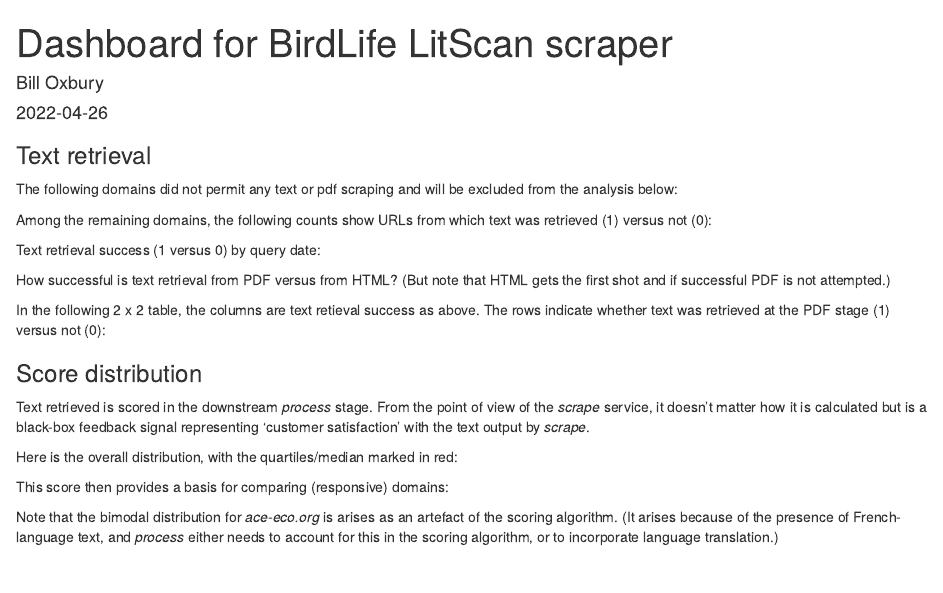
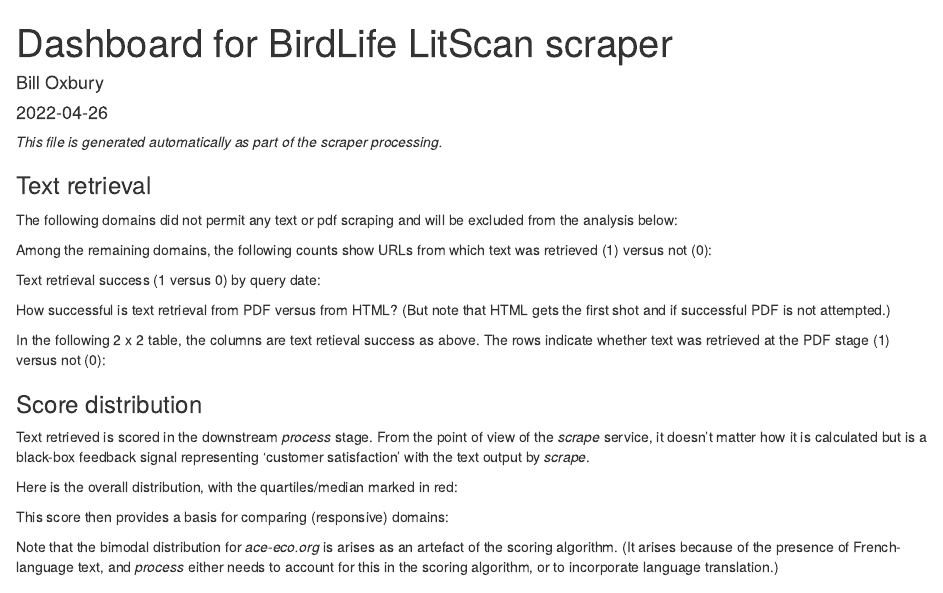
Before and after one commit to billoxbury/blitscan, an R Markdown document (scrape/scraper_dashboard.Rmd): the page in a window 1100 px wide, from its top. Rendered offline with R 4.5, knitr and Pandoc, with nearby package versions; the code chunks are not run, so their results and figures are left out.

Commit message:
Scraper dashboard added

````diff
--- a/scrape/scraper_dashboard.Rmd
+++ b/scrape/scraper_dashboard.Rmd
@@ -5,6 +5,7 @@ date: "`r Sys.Date()`"
 output: html_document
 ---
 
+_This file is generated automatically as part of the scraper processing._
 
 ```{r set-up-load-data, include=FALSE}
 
````
